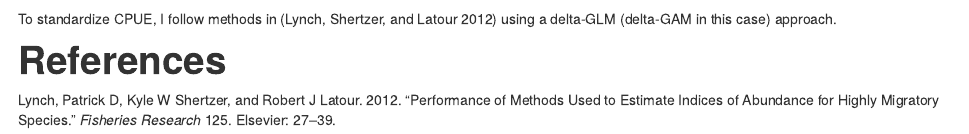
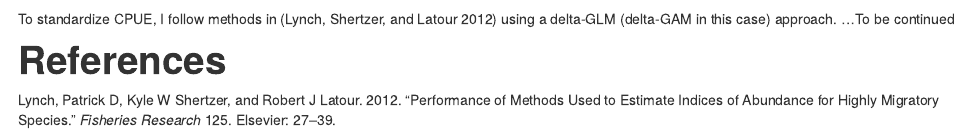
Before and after one commit to sdallen/CCC_index, an R Markdown document (Project_Description.rmd): the page in a window 1100 px wide, from 2940 px down. The pictures show the output file Project_Description.html that the author committed with the source, opened offline.

Commit message:
minor update

```diff
--- a/Project_Description.rmd
+++ b/Project_Description.rmd
@@ -78,6 +78,6 @@ CPUE is also plotted vs average longitude per day (avglonday) and the longitude
 
 
 To standardize CPUE, I follow methods in [@lynch2012] using a delta-GLM (delta-GAM in this case) approach.
-
+...To be continued
 
 # References
```
Also changed, not shown: Project_Description.html.
